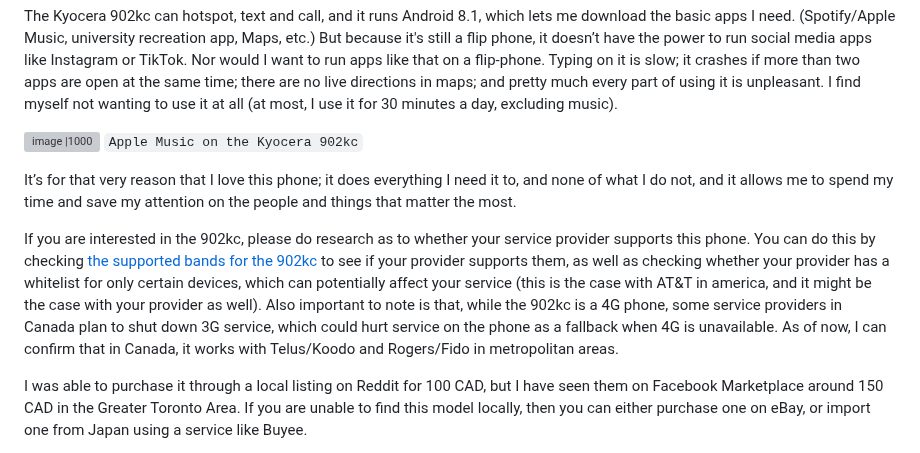
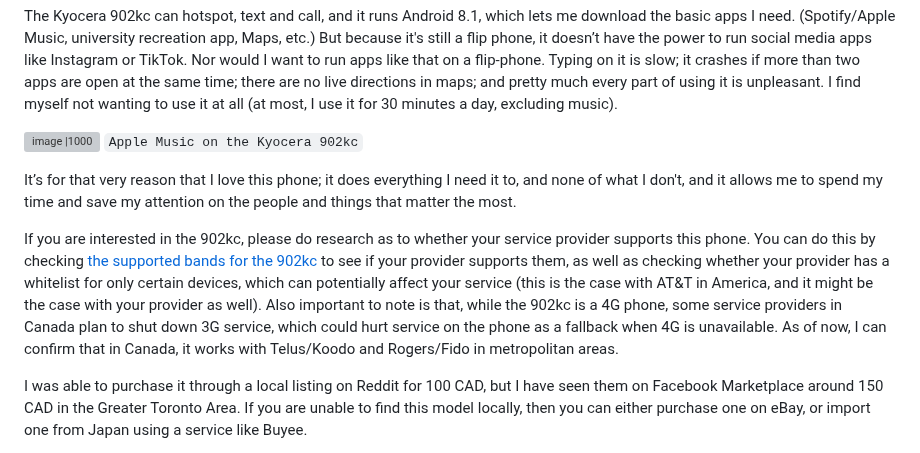
Before and after one commit to voightachrome/voightachrome.github.io, a Markdown page: Why I Use a Flip-Phone in 2025.md, the part around the change. GitHub-like rendering; grey boxes are pictures that could not be loaded.

```diff
--- a/Why I Use a Flip-Phone in 2025.md
+++ b/Why I Use a Flip-Phone in 2025.md
@@ -19,9 +19,9 @@ The Kyocera 902kc can hotspot, text and call, and it runs Android 8.1, which let
 ![image |1000](https://github.com/user-attachments/assets/5f60b98d-b81c-46fd-a0e4-398ee549d879)
 `Apple Music on the Kyocera 902kc`
 
-It’s for that very reason that I love this phone; it does everything I need it to, and none of what I do not, and it allows me to spend my time and save my attention on the people and things that matter the most.
+It’s for that very reason that I love this phone; it does everything I need it to, and none of what I don't, and it allows me to spend my time and save my attention on the people and things that matter the most.
 
-If you are interested in the 902kc, please do research as to whether your service provider supports this phone. You can do this by checking [the supported bands for the 902kc](https://www.softbank.jp/biz/set/data/mobile/lineup/keitai/digno_keitai3_for_biz/specs/pdf/digno_keitai3_for_biz.pdf) to see if your provider supports them, as well as checking whether your provider has a whitelist for only certain devices, which can potentially affect your service (this is the case with AT&T in america, and it might be the case with your provider as well). Also important to note is that, while the 902kc is a 4G phone, some service providers in Canada plan to shut down 3G service, which could hurt service on the phone as a fallback when 4G is unavailable. As of now, I can confirm that in Canada, it works with Telus/Koodo and Rogers/Fido in metropolitan areas.
+If you are interested in the 902kc, please do research as to whether your service provider supports this phone. You can do this by checking [the supported bands for the 902kc](https://www.softbank.jp/biz/set/data/mobile/lineup/keitai/digno_keitai3_for_biz/specs/pdf/digno_keitai3_for_biz.pdf) to see if your provider supports them, as well as checking whether your provider has a whitelist for only certain devices, which can potentially affect your service (this is the case with AT&T in America, and it might be the case with your provider as well). Also important to note is that, while the 902kc is a 4G phone, some service providers in Canada plan to shut down 3G service, which could hurt service on the phone as a fallback when 4G is unavailable. As of now, I can confirm that in Canada, it works with Telus/Koodo and Rogers/Fido in metropolitan areas.
 
 I was able to purchase it through a local listing on Reddit for 100 CAD, but I have seen them on Facebook Marketplace around 150 CAD in the Greater Toronto Area. If you are unable to find this model locally, then you can either purchase one on eBay, or import one from Japan using a service like Buyee.
 
```
